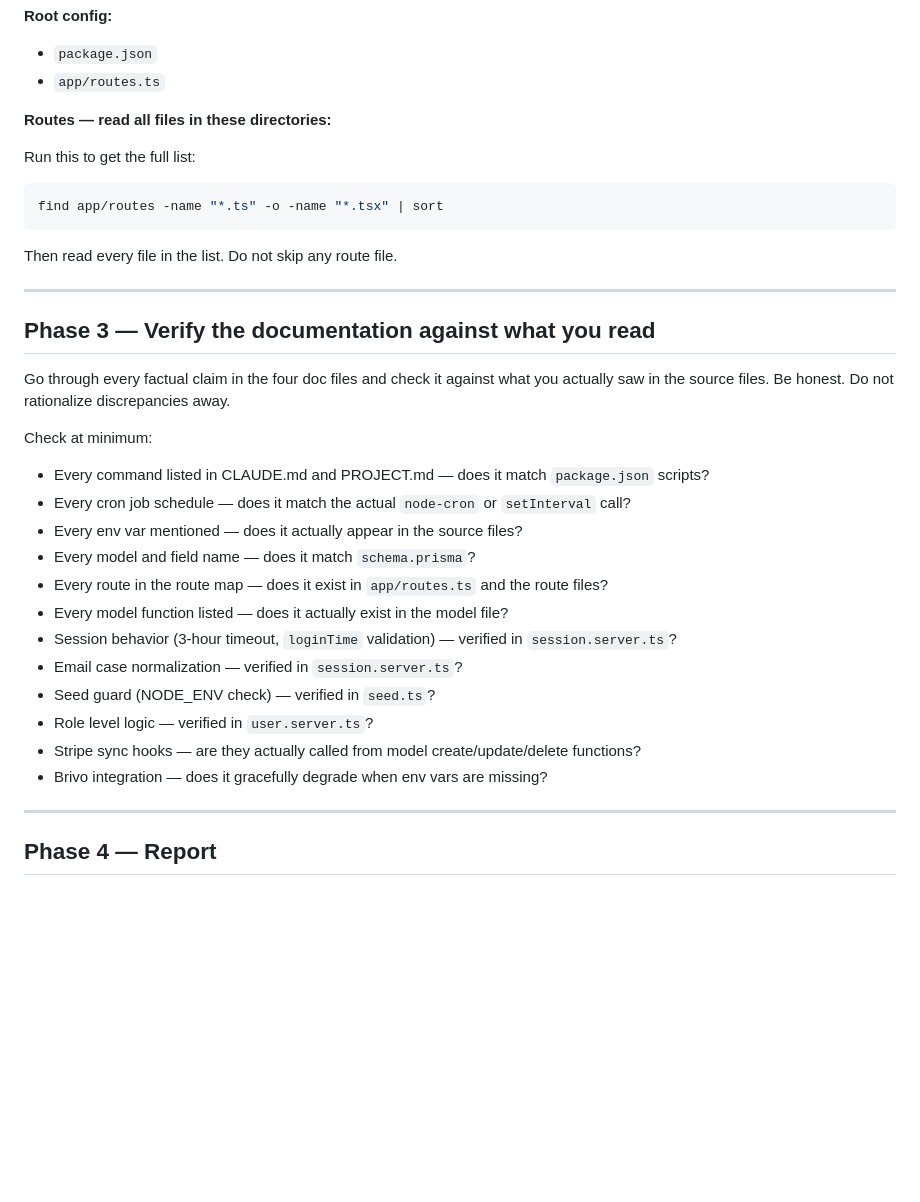
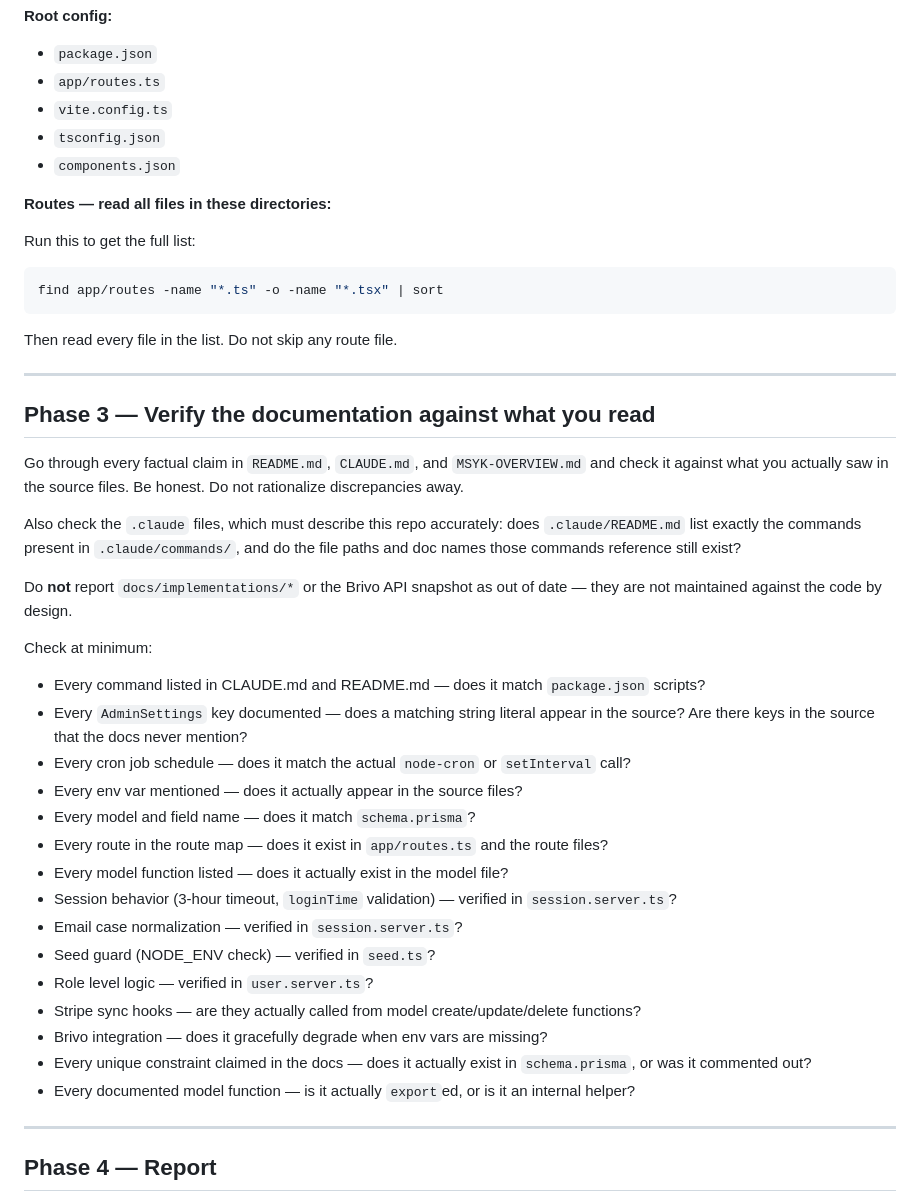
Before and after one commit to University-of-British-Columbia-Okanagan/MSYK_Membership, a Markdown page: .claude/commands/read-docs.md, the part around one of its changes. Drawn GitHub-style; blank space fills up the shorter version.

```diff
--- a/.claude/commands/read-docs.md
+++ b/.claude/commands/read-docs.md
@@ -60,6 +88,9 @@ Read every file listed below completely. If a file is too long to read in one ca
 **Root config:**
 - `package.json`
 - `app/routes.ts`
+- `vite.config.ts`
+- `tsconfig.json`
+- `components.json`
 
 **Routes — read all files in these directories:**
 
@@ -74,11 +105,16 @@ Then read every file in the list. Do not skip any route file.
 
 ## Phase 3 — Verify the documentation against what you read
 
-Go through every factual claim in the four doc files and check it against what you actually saw in the source files. Be honest. Do not rationalize discrepancies away.
+Go through every factual claim in `README.md`, `CLAUDE.md`, and `MSYK-OVERVIEW.md` and check it against what you actually saw in the source files. Be honest. Do not rationalize discrepancies away.
+
+Also check the `.claude` files, which must describe this repo accurately: does `.claude/README.md` list exactly the commands present in `.claude/commands/`, and do the file paths and doc names those commands reference still exist?
+
+Do **not** report `docs/implementations/*` or the Brivo API snapshot as out of date — they are not maintained against the code by design.
 
 Check at minimum:
 
-- Every command listed in CLAUDE.md and PROJECT.md — does it match `package.json` scripts?
+- Every command listed in CLAUDE.md and README.md — does it match `package.json` scripts?
+- Every `AdminSettings` key documented — does a matching string literal appear in the source? Are there keys in the source that the docs never mention?
 - Every cron job schedule — does it match the actual `node-cron` or `setInterval` call?
 - Every env var mentioned — does it actually appear in the source files?
 - Every model and field name — does it match `schema.prisma`?
@@ -90,6 +126,8 @@ Check at minimum:
 - Role level logic — verified in `user.server.ts`?
 - Stripe sync hooks — are they actually called from model create/update/delete functions?
 - Brivo integration — does it gracefully degrade when env vars are missing?
+- Every unique constraint claimed in the docs — does it actually exist in `schema.prisma`, or was it commented out?
+- Every documented model function — is it actually `export`ed, or is it an internal helper?
 
 ---
 
```
Also changed, not shown: other parts of .claude/commands/read-docs.md (+36 -7 lines).
